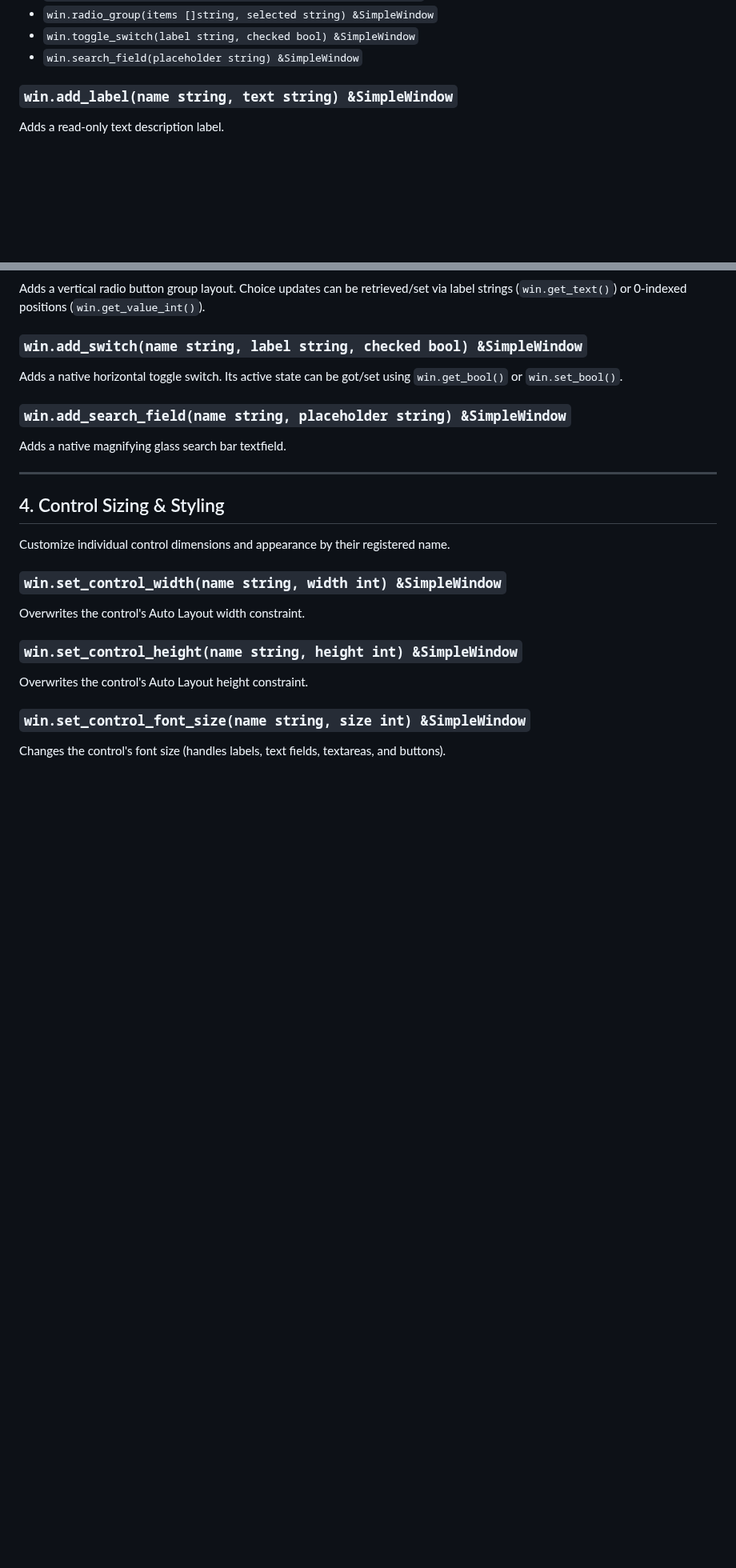
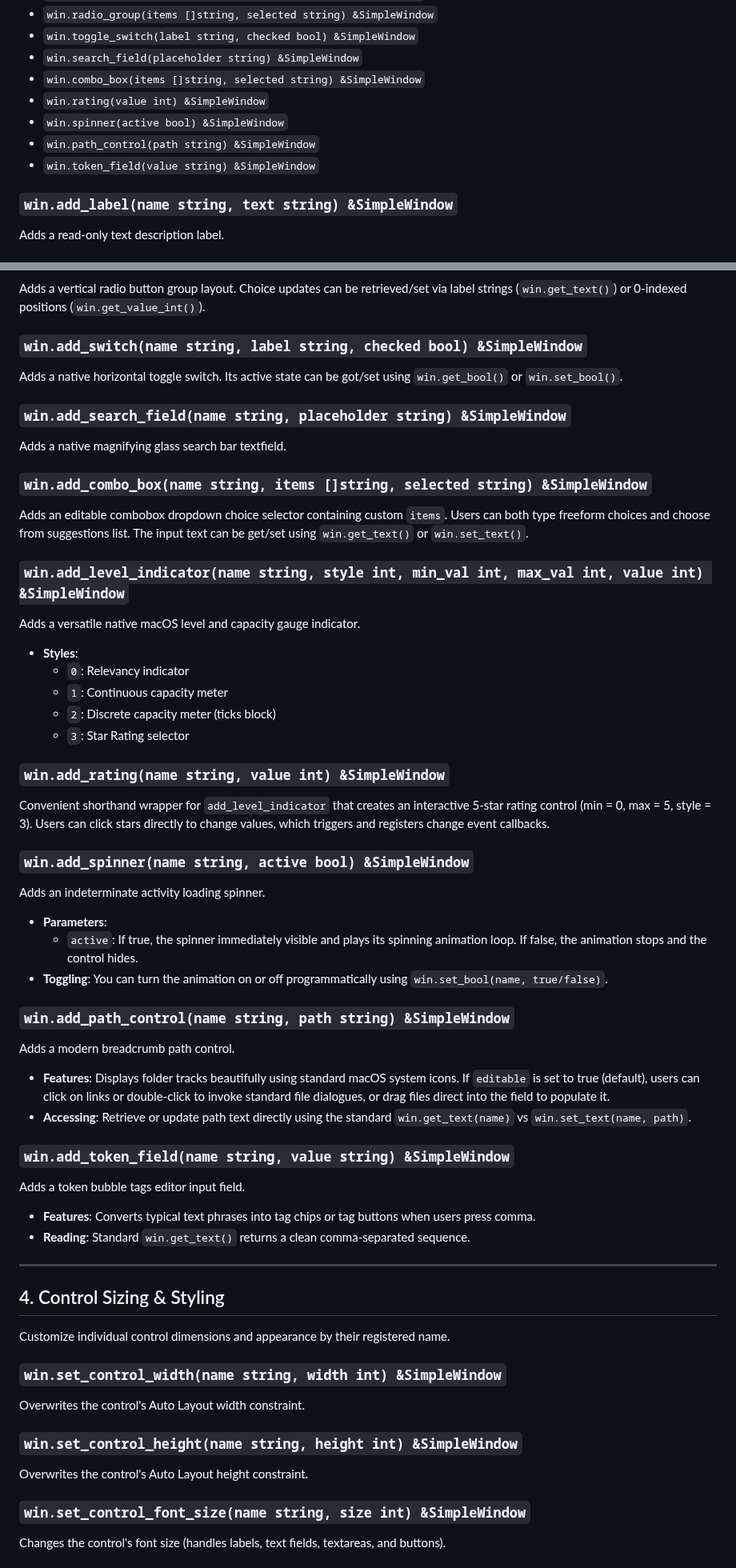
Before and after one commit to codecaine-zz/vlang_simplegui, a Markdown page: API.md, 2 parts joined by grey strips. Shown at 80% size. GitHub-like rendering; blank space fills up the shorter version.

```diff
--- a/API.md
+++ b/API.md
@@ -285,6 +285,11 @@ If your application only needs a single control of a specific type (or you do no
 - `win.radio_group(items []string, selected string) &SimpleWindow`
 - `win.toggle_switch(label string, checked bool) &SimpleWindow`
 - `win.search_field(placeholder string) &SimpleWindow`
+- `win.combo_box(items []string, selected string) &SimpleWindow`
+- `win.rating(value int) &SimpleWindow`
+- `win.spinner(active bool) &SimpleWindow`
+- `win.path_control(path string) &SimpleWindow`
+- `win.token_field(value string) &SimpleWindow`
 
 ### `win.add_label(name string, text string) &SimpleWindow`
 
@@ -373,6 +378,46 @@ Adds a native horizontal toggle switch. Its active state can be got/set using `w
 ### `win.add_search_field(name string, placeholder string) &SimpleWindow`
 
 Adds a native magnifying glass search bar textfield.
+
+### `win.add_combo_box(name string, items []string, selected string) &SimpleWindow`
+
+Adds an editable combobox dropdown choice selector containing custom `items`. Users can both type freeform choices and choose from suggestions list. The input text can be get/set using `win.get_text()` or `win.set_text()`.
+
+### `win.add_level_indicator(name string, style int, min_val int, max_val int, value int) &SimpleWindow`
+
+Adds a versatile native macOS level and capacity gauge indicator.
+
+- **Styles**:
+  - `0`: Relevancy indicator
+  - `1`: Continuous capacity meter
+  - `2`: Discrete capacity meter (ticks block)
+  - `3`: Star Rating selector
+
+### `win.add_rating(name string, value int) &SimpleWindow`
+
+Convenient shorthand wrapper for `add_level_indicator` that creates an interactive 5-star rating control (min = 0, max = 5, style = 3). Users can click stars directly to change values, which triggers and registers change event callbacks.
+
+### `win.add_spinner(name string, active bool) &SimpleWindow`
+
+Adds an indeterminate activity loading spinner.
+
+- **Parameters**:
+  - `active`: If true, the spinner immediately visible and plays its spinning animation loop. If false, the animation stops and the control hides.
+- **Toggling**: You can turn the animation on or off programmatically using `win.set_bool(name, true/false)`.
+
+### `win.add_path_control(name string, path string) &SimpleWindow`
+
+Adds a modern breadcrumb path control.
+
+- **Features**: Displays folder tracks beautifully using standard macOS system icons. If `editable` is set to true (default), users can click on links or double-click to invoke standard file dialogues, or drag files direct into the field to populate it.
+- **Accessing**: Retrieve or update path text directly using the standard `win.get_text(name)` vs `win.set_text(name, path)`.
+
+### `win.add_token_field(name string, value string) &SimpleWindow`
+
+Adds a token bubble tags editor input field.
+
+- **Features**: Converts typical text phrases into tag chips or tag buttons when users press comma.
+- **Reading**: Standard `win.get_text()` returns a clean comma-separated sequence.
 
 ---
 
```
Also changed, not shown: README.md (+9 -0 lines), screenshots/modern_widgets_demo.png (added), screenshots/rich_widgets_demo.png (added), 8 other files.
